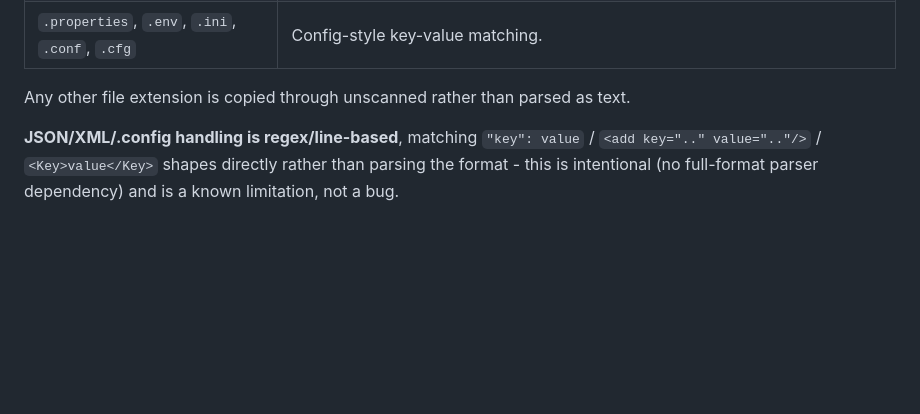
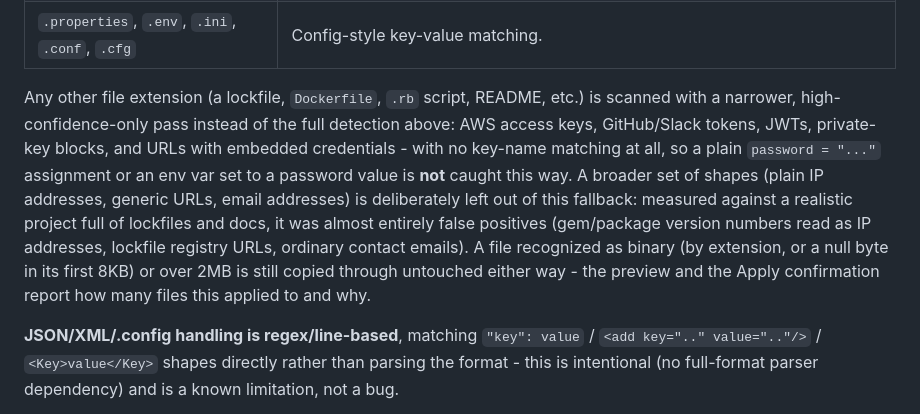
Before and after one commit to Mugilan718/credential-scrubber, a Markdown page: README.md, the part around the change. GitHub-like rendering; blank space fills up the shorter version.

```diff
--- a/README.md
+++ b/README.md
@@ -231,8 +231,20 @@ directory (`%APPDATA%\CredentialScrubber` on Windows,
 | YAML | Regex-based key-value matching; see the block-scalar limitation below. |
 | `.properties`, `.env`, `.ini`, `.conf`, `.cfg` | Config-style key-value matching. |
 
-Any other file extension is copied through unscanned rather than parsed
-as text.
+Any other file extension (a lockfile, `Dockerfile`, `.rb` script, README,
+etc.) is scanned with a narrower, high-confidence-only pass instead of the
+full detection above: AWS access keys, GitHub/Slack tokens, JWTs,
+private-key blocks, and URLs with embedded credentials - with no
+key-name matching at all, so a plain `password = "..."` assignment or an
+env var set to a password value is **not** caught this way. A broader set
+of shapes (plain IP addresses, generic URLs, email addresses) is
+deliberately left out of this fallback: measured against a realistic
+project full of lockfiles and docs, it was almost entirely false
+positives (gem/package version numbers read as IP addresses, lockfile
+registry URLs, ordinary contact emails). A file recognized as binary (by
+extension, or a null byte in its first 8KB) or over 2MB is still copied
+through untouched either way - the preview and the Apply confirmation
+report how many files this applied to and why.
 
 **JSON/XML/.config handling is regex/line-based**, matching
 `"key": value` / `<add key=".." value=".."/>` / `<Key>value</Key>`
```
Also changed, not shown: CHANGELOG.md (+27 -1 lines).
